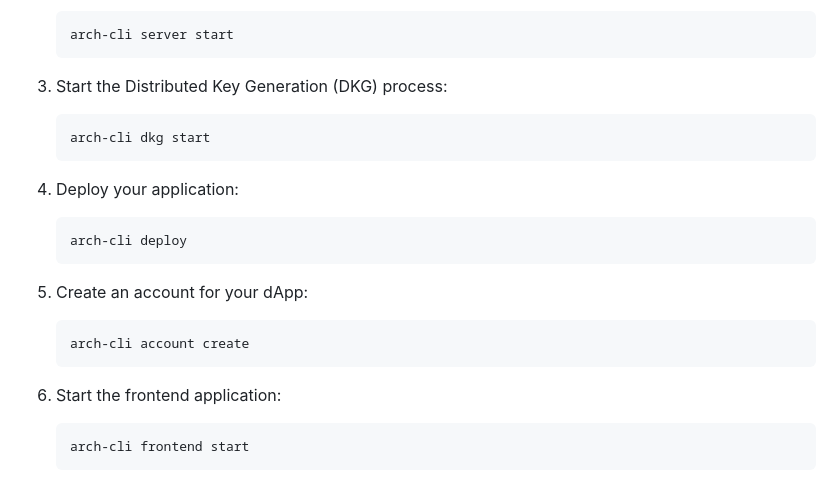
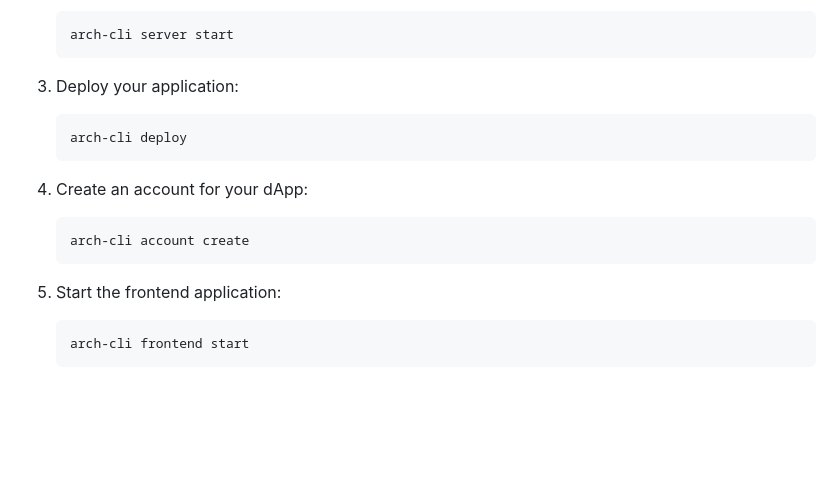
Before and after one commit to Arch-Network/arch-cli, a Markdown page: README.md, the part around the change. Drawn GitHub-style; blank space fills up the shorter version.

Commit message:
remove dkg step

````diff
--- a/README.md
+++ b/README.md
@@ -187,22 +187,17 @@ To quickly set up and run the demo application, follow these steps:
    arch-cli server start
    ```
 
-3. Start the Distributed Key Generation (DKG) process:
-   ```
-   arch-cli dkg start
-   ```
-
-4. Deploy your application:
+3. Deploy your application:
    ```
    arch-cli deploy
    ```
 
-5. Create an account for your dApp:
+4. Create an account for your dApp:
    ```
    arch-cli account create
    ```
 
-6. Start the frontend application:
+5. Start the frontend application:
    ```
    arch-cli frontend start
    ```
````
